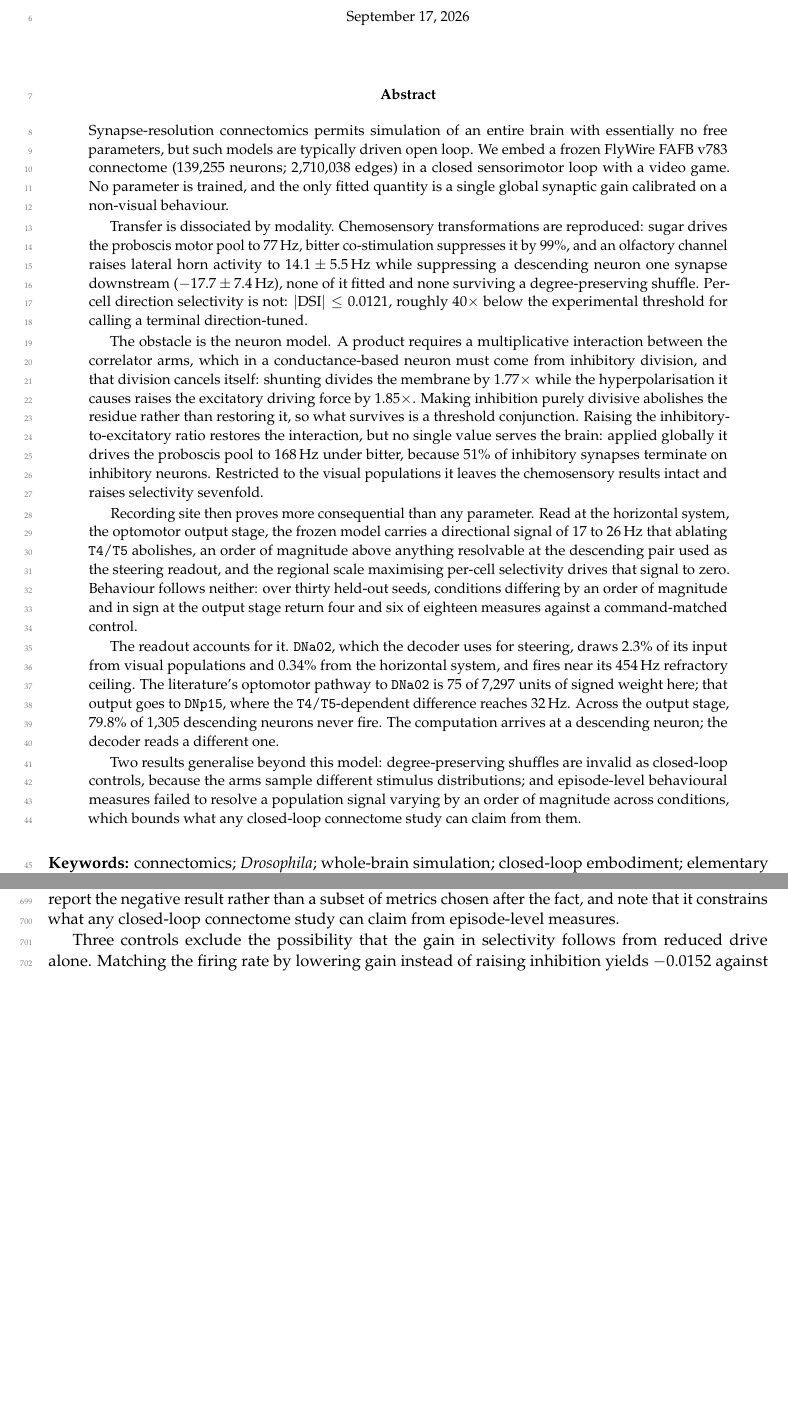
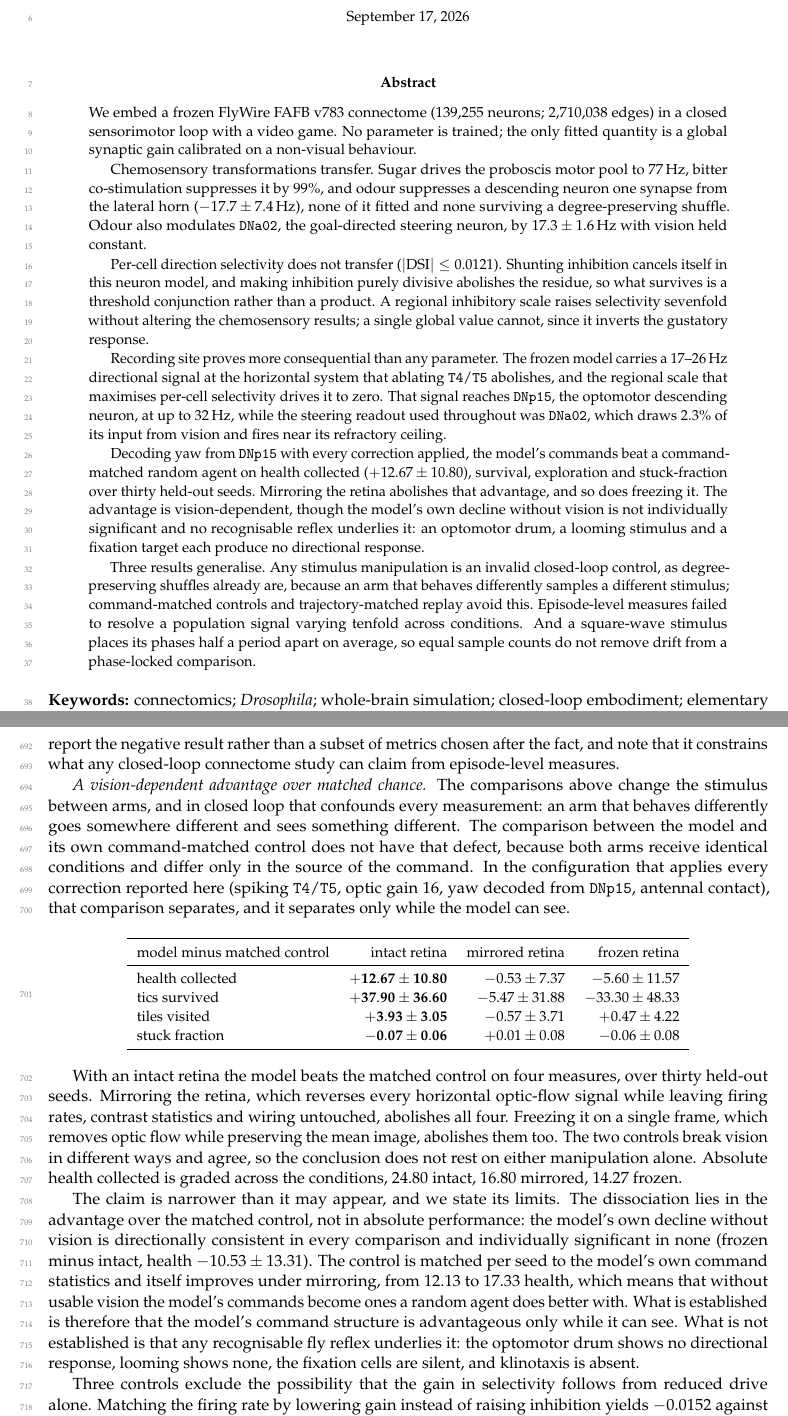
Before and after one commit to mutkuoz/flydoom, a LaTeX paper (paper/main.tex): two parts of pages 1 and 18 of 25 before the commit and two parts of pages 1 and 18 of 26 after it, joined at a grey line, cut so that both start at the same text, the shorter picture padded with empty space. Compiled offline with pdfLaTeX.

Commit message:
Write the vision-dependent behavioural result into the paper
New paragraph in the closed-loop behaviour section, which is retitled since it
is no longer a purely negative result. The comparison between the model and its
own command-matched control is the one closed-loop measurement not confounded
by stimulus divergence, because both arms receive identical conditions. With
every correction applied, the model beats that control on four measures, and
both mirroring and freezing the retina abolish all four.

The section states the limits in the same place as the result. The
dissociation is in the advantage over control, not in absolute performance,
where the model's decline without vision is consistent and never individually
significant; the control improves under mirroring, which means the model's
commands stop being advantageous without usable vision; and no recognisable
reflex underlies the effect.

The abstract is restructured around the current story and cut from 585 words
to 367. It now carries three generalising results: stimulus manipulations are
invalid closed-loop controls, episode-level measures failed to resolve a
tenfold population signal, and square-wave stimuli place their phases half a
period apart so equal sample counts do not remove drift.

README gains the result in plain language with the same caveats. 26 pages,
builds clean.

Co-Authored-By: Claude Opus 5 (1M context) <noreply@anthropic.com>
Claude-Session: https://claude.ai/code/session_01D3g1XNadVBbYAqNyaXtrY3

```diff
--- a/paper/main.tex
+++ b/paper/main.tex
@@ -74,58 +74,50 @@ in a closed sensorimotor loop}
 
 \begin{abstract}
 \noindent
-Synapse-resolution connectomics permits simulation of an entire brain with
-essentially no free parameters, but such models are typically driven open
-loop. We embed a frozen FlyWire FAFB v783 connectome (139{,}255 neurons;
+We embed a frozen FlyWire FAFB v783 connectome (139{,}255 neurons;
 2{,}710{,}038 edges) in a closed sensorimotor loop with a video game. No
-parameter is trained, and the only fitted quantity is a single global synaptic
-gain calibrated on a non-visual behaviour.
-
-Transfer is dissociated by modality. Chemosensory transformations are
-reproduced: sugar drives the proboscis motor pool to 77\,Hz, bitter
-co-stimulation suppresses it by 99\%, and an olfactory channel raises lateral
-horn activity to $14.1\pm5.5$\,Hz while suppressing a descending neuron one
-synapse downstream ($-17.7\pm7.4$\,Hz), none of it fitted and none surviving a
-degree-preserving shuffle. Per-cell direction selectivity is not:
-$|\mathrm{DSI}|\leq0.0121$, roughly $40\times$ below the experimental
-threshold for calling a terminal direction-tuned.
-
-The obstacle is the neuron model. A product requires a multiplicative
-interaction between the correlator arms, which in a conductance-based neuron
-must come from inhibitory division, and that division cancels itself: shunting
-divides the membrane by $1.77\times$ while the hyperpolarisation it causes
-raises the excitatory driving force by $1.85\times$. Making inhibition purely
-divisive abolishes the residue rather than restoring it, so what survives is a
-threshold conjunction. Raising the inhibitory-to-excitatory ratio restores the
-interaction, but no single value serves the brain: applied globally it drives
-the proboscis pool to 168\,Hz under bitter, because 51\% of inhibitory
-synapses terminate on inhibitory neurons. Restricted to the visual populations
-it leaves the chemosensory results intact and raises selectivity sevenfold.
-
-Recording site then proves more consequential than any parameter. Read at the
-horizontal system, the optomotor output stage, the frozen model carries a
-directional signal of 17 to 26\,Hz that ablating \cell{T4}/\cell{T5}
-abolishes, an order of magnitude above anything resolvable at the descending
-pair used as the steering readout, and the regional scale maximising per-cell
-selectivity drives that signal to zero. Behaviour follows neither: over thirty
-held-out seeds, conditions differing by an order of magnitude and in sign at
-the output stage return four and six of eighteen measures against a
-command-matched control.
-
-The readout accounts for it. \cell{DNa02}, which the decoder uses for
-steering, draws $2.3\%$ of its input from visual populations and $0.34\%$ from
-the horizontal system, and fires near its 454\,Hz refractory ceiling. The
-literature's optomotor pathway to \cell{DNa02} is 75 of 7{,}297 units of
-signed weight here; that output goes to \cell{DNp15}, where the
-\cell{T4}/\cell{T5}-dependent difference reaches 32\,Hz. Across the output
-stage, $79.8\%$ of 1{,}305 descending neurons never fire. The computation
-arrives at a descending neuron; the decoder reads a different one.
-
-Two results generalise beyond this model: degree-preserving shuffles are
-invalid as closed-loop controls, because the arms sample different stimulus
-distributions; and episode-level behavioural measures failed to resolve a
-population signal varying by an order of magnitude across conditions, which
-bounds what any closed-loop connectome study can claim from them.
+parameter is trained; the only fitted quantity is a global synaptic gain
+calibrated on a non-visual behaviour.
+
+Chemosensory transformations transfer. Sugar drives the proboscis motor pool
+to 77\,Hz, bitter co-stimulation suppresses it by 99\%, and odour suppresses a
+descending neuron one synapse from the lateral horn ($-17.7\pm7.4$\,Hz), none
+of it fitted and none surviving a degree-preserving shuffle. Odour also
+modulates \cell{DNa02}, the goal-directed steering neuron, by
+$17.3\pm1.6$\,Hz with vision held constant.
+
+Per-cell direction selectivity does not transfer
+($|\mathrm{DSI}|\leq0.0121$). Shunting inhibition cancels itself in this neuron
+model, and making inhibition purely divisive abolishes the residue, so what
+survives is a threshold conjunction rather than a product. A regional
+inhibitory scale raises selectivity sevenfold without altering the
+chemosensory results; a single global value cannot, since it inverts the
+gustatory response.
+
+Recording site proves more consequential than any parameter. The frozen model
+carries a 17--26\,Hz directional signal at the horizontal system that ablating
+\cell{T4}/\cell{T5} abolishes, and the regional scale that maximises per-cell
+selectivity drives it to zero. That signal reaches \cell{DNp15}, the optomotor
+descending neuron, at up to 32\,Hz, while the steering readout used throughout
+was \cell{DNa02}, which draws $2.3\%$ of its input from vision and fires near
+its refractory ceiling.
+
+Decoding yaw from \cell{DNp15} with every correction applied, the model's
+commands beat a command-matched random agent on health collected
+($+12.67\pm10.80$), survival, exploration and stuck-fraction over thirty
+held-out seeds. Mirroring the retina abolishes that advantage, and so does
+freezing it. The advantage is vision-dependent, though the model's own decline
+without vision is not individually significant and no recognisable reflex
+underlies it: an optomotor drum, a looming stimulus and a fixation target each
+produce no directional response.
+
+Three results generalise. Any stimulus manipulation is an invalid closed-loop
+control, as degree-preserving shuffles already are, because an arm that
+behaves differently samples a different stimulus; command-matched controls and
+trajectory-matched replay avoid this. Episode-level measures failed to resolve
+a population signal varying tenfold across conditions. And a square-wave
+stimulus places its phases half a period apart on average, so equal sample
+counts do not remove drift from a phase-locked comparison.
 \end{abstract}
 
 \vspace{0.4em}
@@ -1363,6 +1355,53 @@ difference at 80\% power would require $n\approx106$. We report the negative
 result rather than a subset of metrics chosen after the fact, and note that it
 constrains what any closed-loop connectome study can claim from episode-level
 measures.
+
+\emph{A vision-dependent advantage over matched chance.} The comparisons above
+change the stimulus between arms, and in closed loop that confounds every
+measurement: an arm that behaves differently goes somewhere different and sees
+something different. The comparison between the model and its own
+command-matched control does not have that defect, because both arms receive
+identical conditions and differ only in the source of the command. In the
+configuration that applies every correction reported here (spiking
+\cell{T4}/\cell{T5}, optic gain 16, yaw decoded from \cell{DNp15}, antennal
+contact), that comparison separates, and it separates only while the model can
+see.
+
+\begin{center}
+\small
+\begin{tabular}{lrrr}
+\toprule
+model minus matched control & intact retina & mirrored retina & frozen retina\\
+\midrule
+health collected & $\mathbf{+12.67\pm10.80}$ & $-0.53\pm7.37$ & $-5.60\pm11.57$\\
+tics survived    & $\mathbf{+37.90\pm36.60}$ & $-5.47\pm31.88$ & $-33.30\pm48.33$\\
+tiles visited    & $\mathbf{+3.93\pm3.05}$   & $-0.57\pm3.71$  & $+0.47\pm4.22$\\
+stuck fraction   & $\mathbf{-0.07\pm0.06}$   & $+0.01\pm0.08$  & $-0.06\pm0.08$\\
+\bottomrule
+\end{tabular}
+\end{center}
+
+With an intact retina the model beats the matched control on four measures,
+over thirty held-out seeds. Mirroring the retina, which reverses every
+horizontal optic-flow signal while leaving firing rates, contrast statistics and
+wiring untouched, abolishes all four. Freezing it on a single frame, which
+removes optic flow while preserving the mean image, abolishes them too. The two
+controls break vision in different ways and agree, so the conclusion does not
+rest on either manipulation alone. Absolute health collected is graded across
+the conditions, $24.80$ intact, $16.80$ mirrored, $14.27$ frozen.
+
+The claim is narrower than it may appear, and we state its limits. The
+dissociation lies in the advantage over the matched control, not in absolute
+performance: the model's own decline without vision is directionally consistent
+in every comparison and individually significant in none (frozen minus intact,
+health $-10.53\pm13.31$). The control is matched per seed to the model's own
+command statistics and itself improves under mirroring, from $12.13$ to $17.33$
+health, which means that without usable vision the model's commands become
+ones a random agent does better with. What is established is therefore that
+the model's command structure is advantageous only while it can see. What is not
+established is that any recognisable fly reflex underlies it: the optomotor
+drum shows no directional response, looming shows none, the fixation cells are
+silent, and klinotaxis is absent.
 
 Three controls exclude the possibility that the gain in selectivity follows
 from reduced drive alone. Matching the firing rate by lowering gain instead of raising
```
Also changed, not shown: README.md, paper/main.pdf, paper/main.tex (2 more changed lines).
